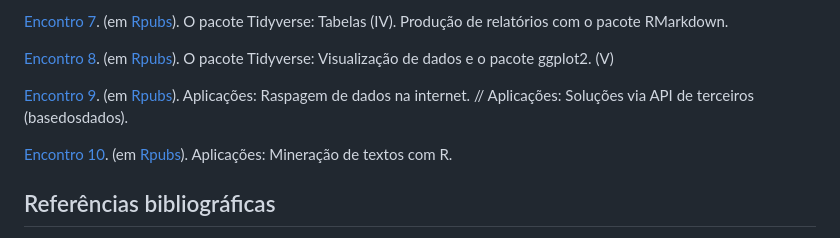
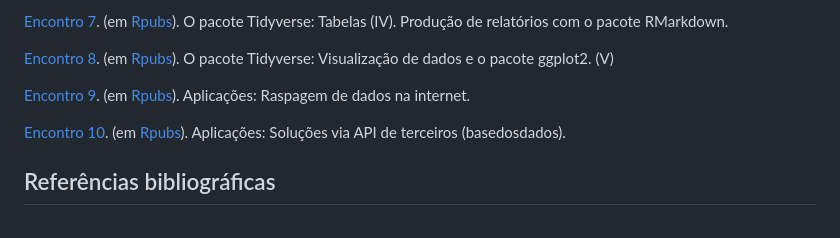
Before and after one commit to vinrodr/Intro-R-fev-24, a Markdown page: README.md, the part around the change. Rendered like a GitHub page.

```diff
--- a/README.md
+++ b/README.md
@@ -32,9 +32,10 @@ Obs. Tópicos 7 a 10 estão sujeitos a alteração.
 
 [Encontro 8](). (em [Rpubs]()). O pacote Tidyverse: Visualização de dados e o pacote ggplot2. (V)
 
-[Encontro 9](). (em [Rpubs]()). Aplicações: Raspagem de dados na internet. // Aplicações: Soluções via API de terceiros (basedosdados).
+[Encontro 9](). (em [Rpubs]()). Aplicações: Raspagem de dados na internet.
 
-[Encontro 10](). (em [Rpubs]()). Aplicações: Mineração de textos com R.
+[Encontro 10](). (em [Rpubs]()). Aplicações: Soluções via API de terceiros (basedosdados).
+
 
 ## Referências bibliográficas
 
```
